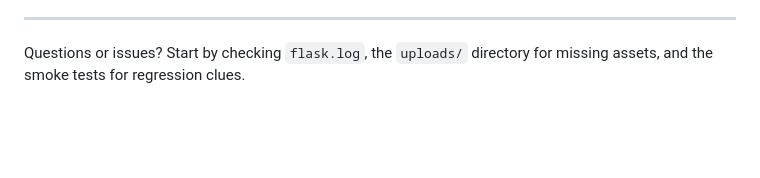
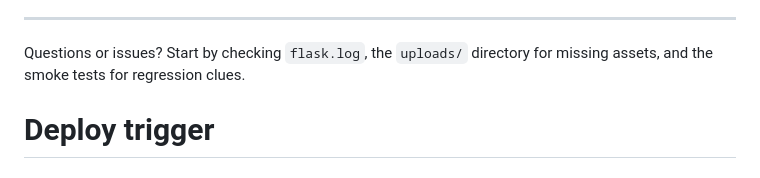
Before and after one commit to nicolas796/Video-Generation, a Markdown page: README.md, the part around the change. GitHub-like rendering; blank space fills up the shorter version.

Commit message:
Trigger deploy

```diff
--- a/README.md
+++ b/README.md
@@ -208,3 +208,4 @@ Smoke tests cover the Flask blueprint wiring, CRUD flows, and pipeline recovery
 
 ---
 Questions or issues? Start by checking `flask.log`, the `uploads/` directory for missing assets, and the smoke tests for regression clues.
+# Deploy trigger
```
